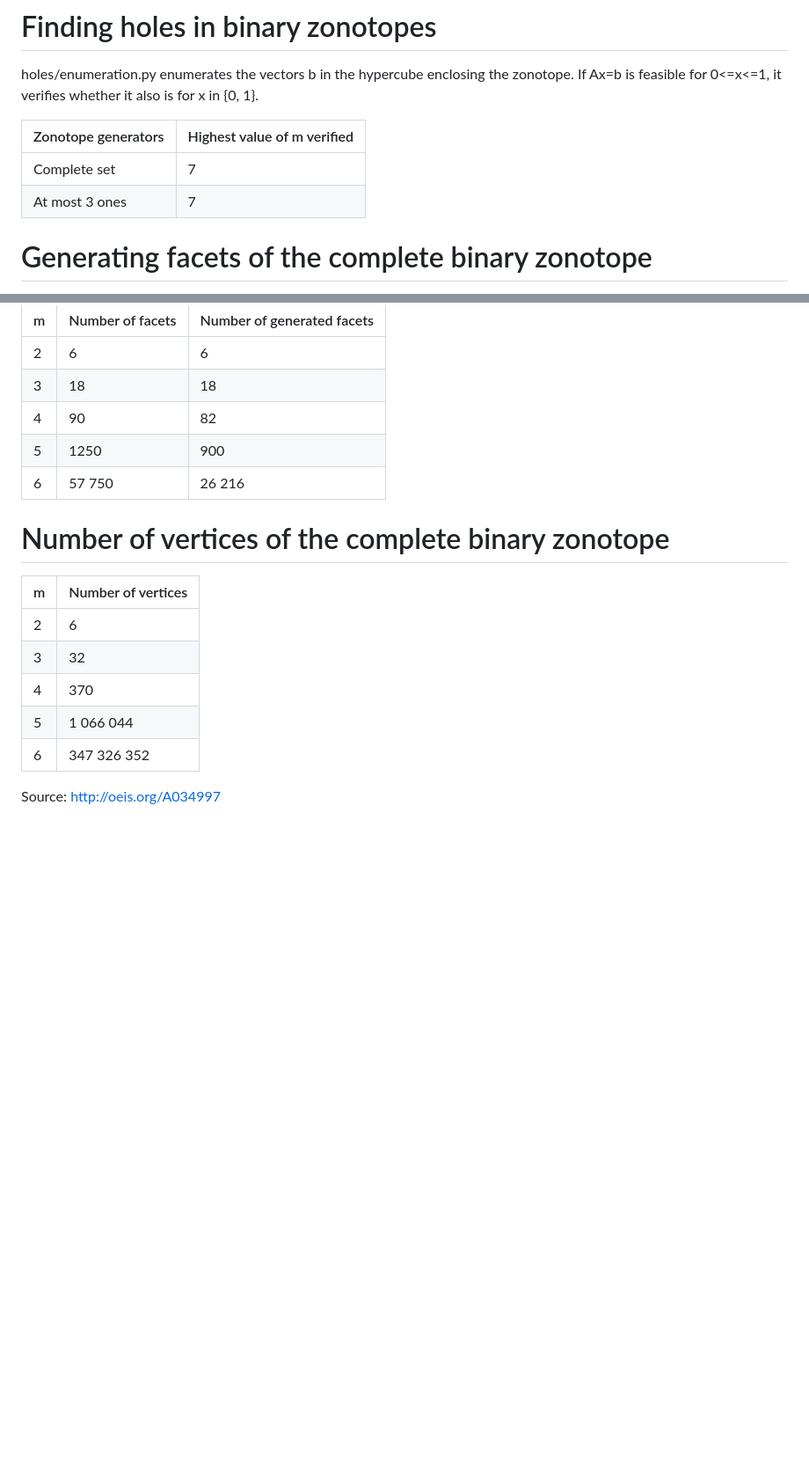
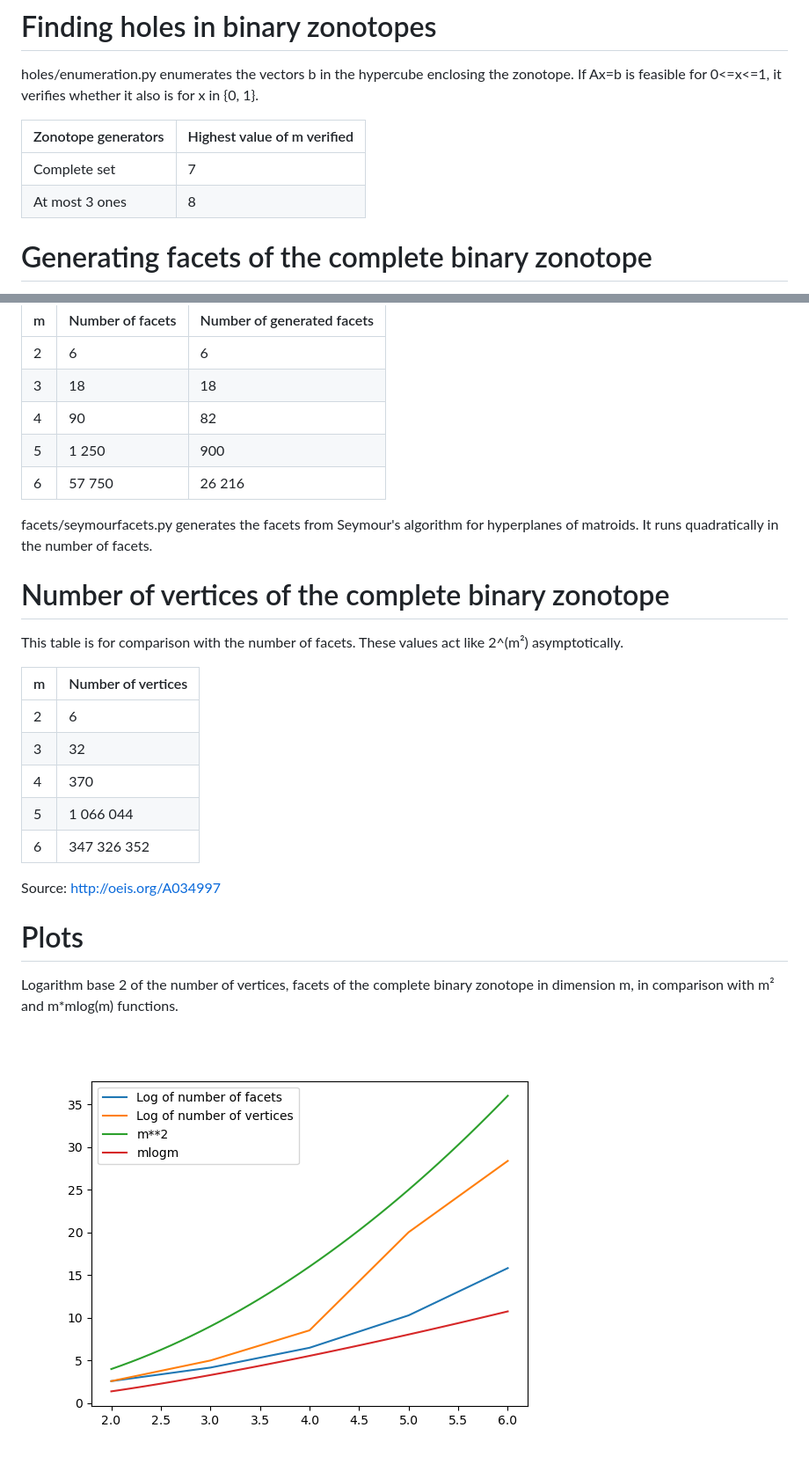
Before and after one commit to Mattuuuuh/binaryZonotope, a Markdown page: README.md, 2 parts joined by grey strips. Shown: that part at 88% size. Rendered like a GitHub page; pictures changed too: plots/facetsandvertices.png (added); blank space fills up the shorter version.

Commit message:
added plot to readme and actually changed m=8 to <=3 ones zonotope

```diff
--- a/README.md
+++ b/README.md
@@ -5,7 +5,7 @@ holes/enumeration.py enumerates the vectors b in the hypercube enclosing the zon
 |  Zonotope generators | Highest value of m verified |
 | -------------------- | --------------------------- |
 | Complete set         |             7               |
-| At most 3 ones       |             7               |
+| At most 3 ones       |             8               |
 
 # Generating facets of the complete binary zonotope
 
@@ -18,10 +18,14 @@ facets/generatingfacets.py takes the normals of facets[m-1]-full and generates n
 |  2  |        6         |             6              |
 |  3  |        18        |             18             |
 |  4  |        90        |             82             |
-|  5  |       1250       |            900             |
+|  5  |      1 250       |            900             |
 |  6  |      57 750      |           26 216           |
 
+facets/seymourfacets.py generates the facets from Seymour's algorithm for hyperplanes of matroids. It runs quadratically in the number of facets.
+
 # Number of vertices of the complete binary zonotope
+
+This table is for comparison with the number of facets. These values act like 2^(m²) asymptotically.
 
 |  m  | Number of vertices |
 | --- | ------------------ |
@@ -32,3 +36,9 @@ facets/generatingfacets.py takes the normals of facets[m-1]-full and generates n
 |  6  |     347 326 352    |
 
 Source: http://oeis.org/A034997
+
+# Plots
+
+Logarithm base 2 of the number of vertices, facets of the complete binary zonotope in dimension m, in comparison with m² and m\*mlog(m) functions.
+
+![plot](https://github.com/Mattuuuuh/binaryZonotope/blob/main/plots/facetsandvertices.png?raw=true)
```
Also changed, not shown: 2 other files.
